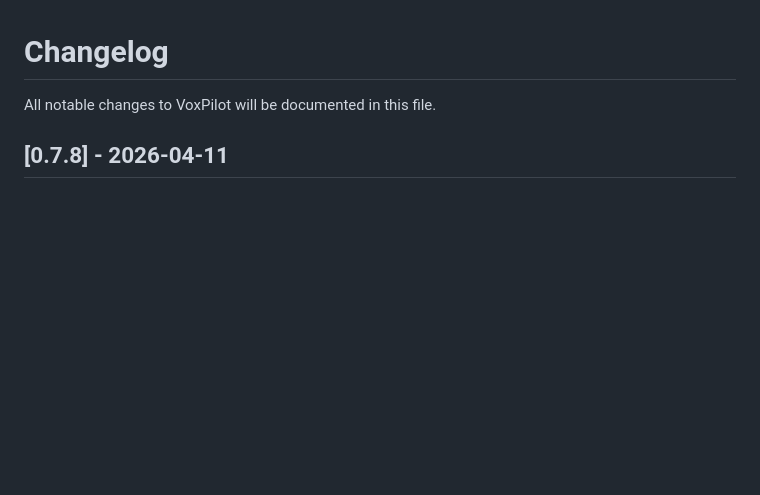
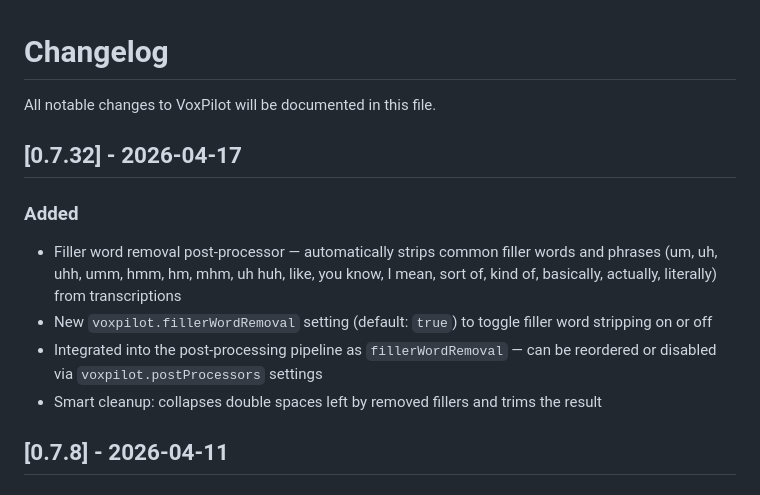
Before and after one commit to natearcher-ai/voxpilot, a Markdown page: CHANGELOG.md, the part around the change. Drawn GitHub-style; blank space fills up the shorter version.

Commit message:
v0.7.32: filler word removal — CHANGELOG update

```diff
--- a/CHANGELOG.md
+++ b/CHANGELOG.md
@@ -1,6 +1,14 @@
 # Changelog
 
 All notable changes to VoxPilot will be documented in this file.
+
+## [0.7.32] - 2026-04-17
+
+### Added
+- Filler word removal post-processor — automatically strips common filler words and phrases (um, uh, uhh, umm, hmm, hm, mhm, uh huh, like, you know, I mean, sort of, kind of, basically, actually, literally) from transcriptions
+- New `voxpilot.fillerWordRemoval` setting (default: `true`) to toggle filler word stripping on or off
+- Integrated into the post-processing pipeline as `fillerWordRemoval` — can be reordered or disabled via `voxpilot.postProcessors` settings
+- Smart cleanup: collapses double spaces left by removed fillers and trims the result
 
 ## [0.7.8] - 2026-04-11
 
```
